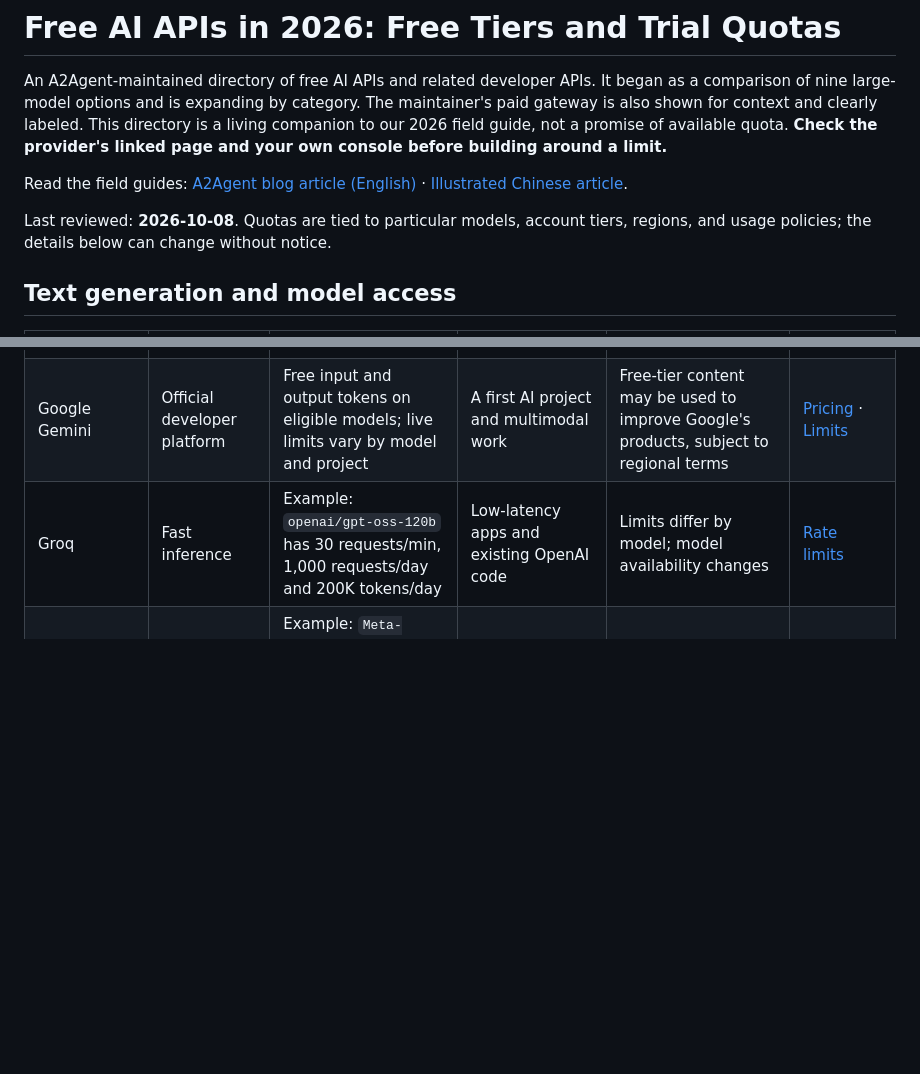
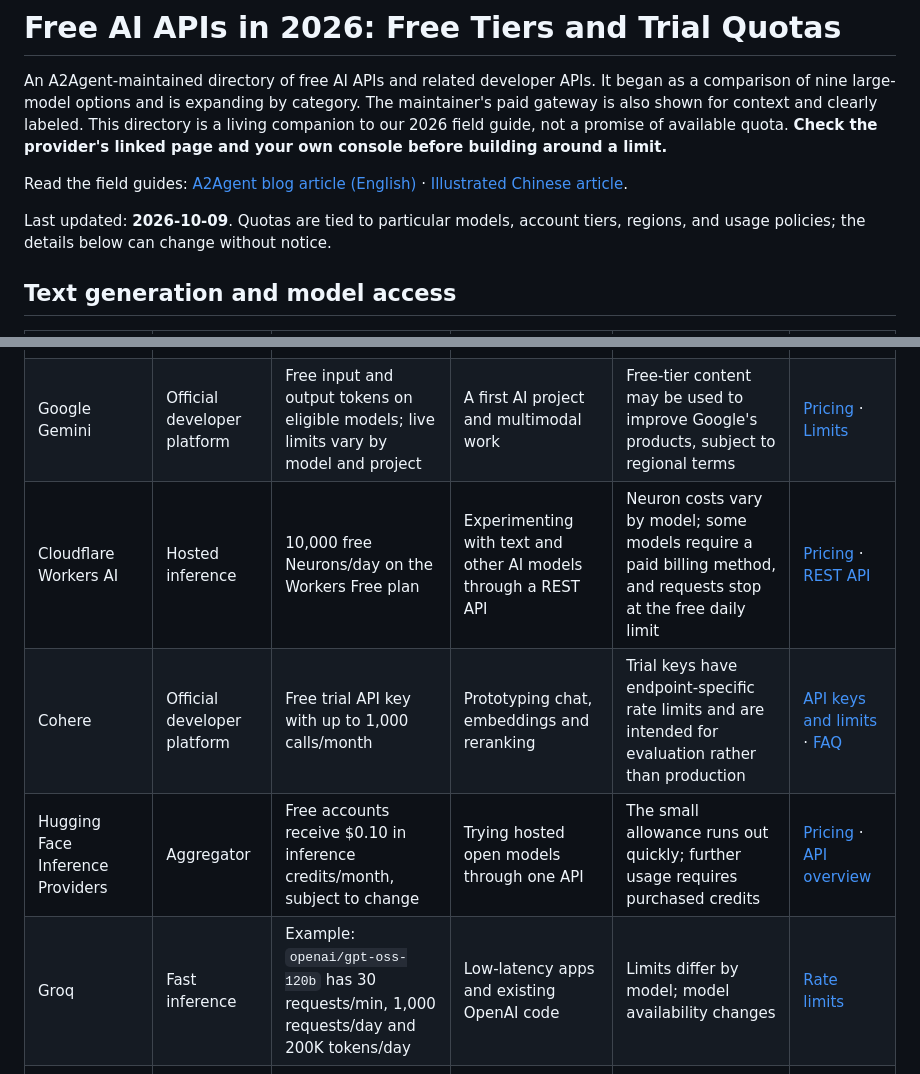
Before and after one commit to A2agent-ai/free-ai-api, a Markdown page: README.md, 2 parts joined by grey strips. Drawn GitHub-style; blank space fills up the shorter version.

Commit message:
Add three verified free AI API options

```diff
--- a/README.md
+++ b/README.md
@@ -4,7 +4,7 @@ An A2Agent-maintained directory of free AI APIs and related developer APIs. It b
 
 Read the field guides: [A2Agent blog article (English)](https://a2agent.me/blog/free-ai-api-guide-2026) · [Illustrated Chinese article](https://a2agent-ai.github.io/free-ai-api/).
 
-Last reviewed: **2026-10-08**. Quotas are tied to particular models, account tiers, regions, and usage policies; the details below can change without notice.
+Last updated: **2026-10-09**. Quotas are tied to particular models, account tiers, regions, and usage policies; the details below can change without notice.
 
 ## Text generation and model access
 
@@ -12,6 +12,9 @@ Last reviewed: **2026-10-08**. Quotas are tied to particular models, account tie
 |---|---|---|---|---|---|
 | [A2Agent](https://a2agent.me/) | Aggregator | $5 credit at signup; first $10 top-up earns another $10; model prices up to 50% off | Everyday calls, and cheap continued use after free quotas run out | Apart from new-user offers, promotions for existing users change from time to time | [Guide](https://a2agent.me/blog/free-ai-api-guide-2026) · [Pricing](https://a2agent.me/pricing) |
 | Google Gemini | Official developer platform | Free input and output tokens on eligible models; live limits vary by model and project | A first AI project and multimodal work | Free-tier content may be used to improve Google's products, subject to regional terms | [Pricing](https://ai.google.dev/gemini-api/docs/pricing) · [Limits](https://ai.google.dev/gemini-api/docs/rate-limits) |
+| Cloudflare Workers AI | Hosted inference | 10,000 free Neurons/day on the Workers Free plan | Experimenting with text and other AI models through a REST API | Neuron costs vary by model; some models require a paid billing method, and requests stop at the free daily limit | [Pricing](https://developers.cloudflare.com/workers-ai/platform/pricing/) · [REST API](https://developers.cloudflare.com/workers-ai/get-started/rest-api/) |
+| Cohere | Official developer platform | Free trial API key with up to 1,000 calls/month | Prototyping chat, embeddings and reranking | Trial keys have endpoint-specific rate limits and are intended for evaluation rather than production | [API keys and limits](https://docs.cohere.com/v2/docs/rate-limits) · [FAQ](https://docs.cohere.com/docs/cohere-faqs) |
+| Hugging Face Inference Providers | Aggregator | Free accounts receive $0.10 in inference credits/month, subject to change | Trying hosted open models through one API | The small allowance runs out quickly; further usage requires purchased credits | [Pricing](https://huggingface.co/docs/inference-providers/pricing) · [API overview](https://huggingface.co/docs/inference-providers/index) |
 | Groq | Fast inference | Example: `openai/gpt-oss-120b` has 30 requests/min, 1,000 requests/day and 200K tokens/day | Low-latency apps and existing OpenAI code | Limits differ by model; model availability changes | [Rate limits](https://console.groq.com/docs/rate-limits) |
 | SambaNova Cloud | Fast inference | Example: `Meta-Llama-3.3-70B-Instruct` has 20 requests/min, 20 requests/day and 200K tokens/day | Occasional large-model calls | Small daily request budget; check the current model list | [Rate limits](https://docs.sambanova.ai/docs/en/models/rate-limits) |
 | Cerebras Inference | Fast inference | Example: `gpt-oss-120b` has 5 requests/min and 1M tokens/day | Long documents and batch text jobs | Limits and available models vary; your console is authoritative | [Rate limits](https://inference-docs.cerebras.ai/support/rate-limits) |
```
